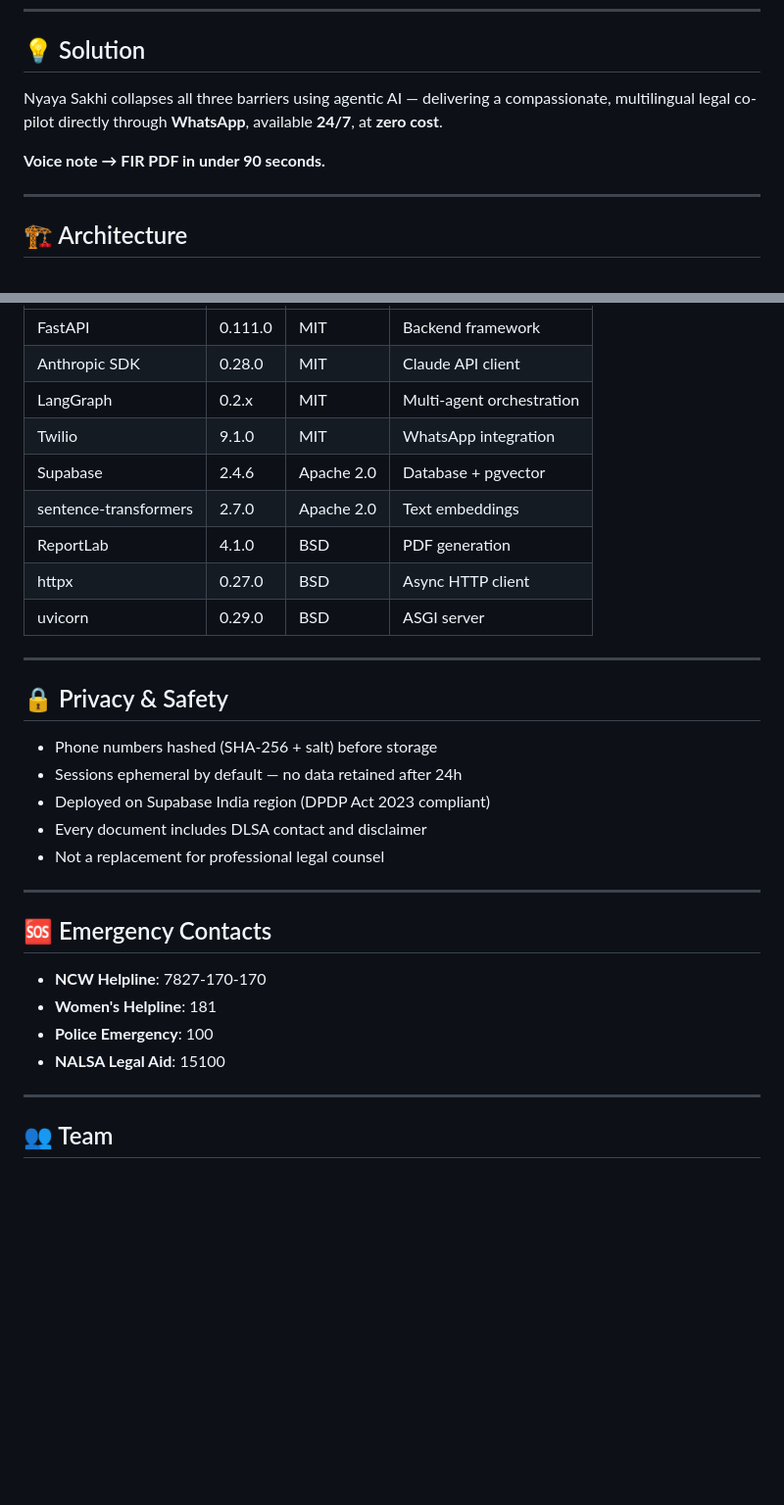
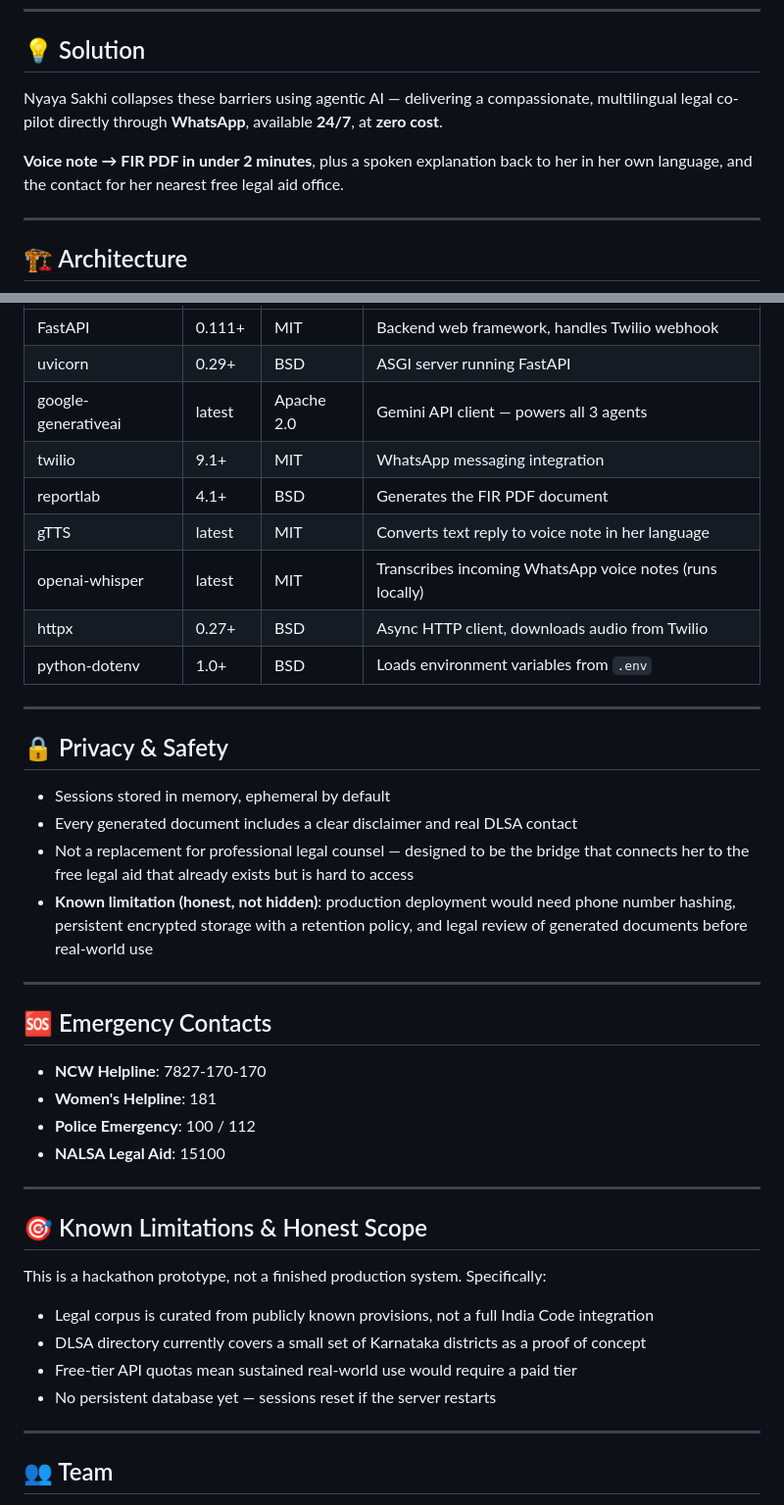
Before and after one commit to AnchalRaoN/nyaya-sakhi, a Markdown page: README.md, 2 parts joined by grey strips. Shown at 98% size. Drawn GitHub-style; blank space fills up the shorter version.

```diff
--- a/README.md
+++ b/README.md
@@ -19,9 +24,9 @@ Result: **73% of affected women never file a complaint.**
 
 ## 💡 Solution
 
-Nyaya Sakhi collapses all three barriers using agentic AI — delivering a compassionate, multilingual legal co-pilot directly through **WhatsApp**, available **24/7**, at **zero cost**.
+Nyaya Sakhi collapses these barriers using agentic AI — delivering a compassionate, multilingual legal co-pilot directly through **WhatsApp**, available **24/7**, at **zero cost**.
 
-**Voice note → FIR PDF in under 90 seconds.**
+**Voice note → FIR PDF in under 2 minutes**, plus a spoken explanation back to her in her own language, and the contact for her nearest free legal aid office.
 
 ---
 
@@ -150,23 +154,22 @@ Open `frontend/index.html` in your browser — no build step needed.
 |---|---|---|---|
-| FastAPI | 0.111.0 | MIT | Backend framework |
-| Anthropic SDK | 0.28.0 | MIT | Claude API client |
-| LangGraph | 0.2.x | MIT | Multi-agent orchestration |
-| Twilio | 9.1.0 | MIT | WhatsApp integration |
-| Supabase | 2.4.6 | Apache 2.0 | Database + pgvector |
-| sentence-transformers | 2.7.0 | Apache 2.0 | Text embeddings |
-| ReportLab | 4.1.0 | BSD | PDF generation |
-| httpx | 0.27.0 | BSD | Async HTTP client |
-| uvicorn | 0.29.0 | BSD | ASGI server |
+| FastAPI | 0.111+ | MIT | Backend web framework, handles Twilio webhook |
+| uvicorn | 0.29+ | BSD | ASGI server running FastAPI |
+| google-generativeai | latest | Apache 2.0 | Gemini API client — powers all 3 agents |
+| twilio | 9.1+ | MIT | WhatsApp messaging integration |
+| reportlab | 4.1+ | BSD | Generates the FIR PDF document |
+| gTTS | latest | MIT | Converts text reply to voice note in her language |
+| openai-whisper | latest | MIT | Transcribes incoming WhatsApp voice notes (runs locally) |
+| httpx | 0.27+ | BSD | Async HTTP client, downloads audio from Twilio |
+| python-dotenv | 1.0+ | BSD | Loads environment variables from `.env` |
 
 ---
 
 ## 🔒 Privacy & Safety
 
-- Phone numbers hashed (SHA-256 + salt) before storage
-- Sessions ephemeral by default — no data retained after 24h
-- Deployed on Supabase India region (DPDP Act 2023 compliant)
-- Every document includes DLSA contact and disclaimer
-- Not a replacement for professional legal counsel
+- Sessions stored in memory, ephemeral by default
+- Every generated document includes a clear disclaimer and real DLSA contact
+- Not a replacement for professional legal counsel — designed to be the bridge that connects her to the free legal aid that already exists but is hard to access
+- **Known limitation (honest, not hidden)**: production deployment would need phone number hashing, persistent encrypted storage with a retention policy, and legal review of generated documents before real-world use
 
 ---
 
@@ -174,8 +177,18 @@ Open `frontend/index.html` in your browser — no build step needed.
 
 - **NCW Helpline**: 7827-170-170
 - **Women's Helpline**: 181
-- **Police Emergency**: 100
+- **Police Emergency**: 100 / 112
 - **NALSA Legal Aid**: 15100
+
+---
+
+## 🎯 Known Limitations & Honest Scope
+
+This is a hackathon prototype, not a finished production system. Specifically:
+- Legal corpus is curated from publicly known provisions, not a full India Code integration
+- DLSA directory currently covers a small set of Karnataka districts as a proof of concept
+- Free-tier API quotas mean sustained real-world use would require a paid tier
+- No persistent database yet — sessions reset if the server restarts
 
 ---
 
```
Also changed, not shown: other parts of README.md (+54 -50 lines).
